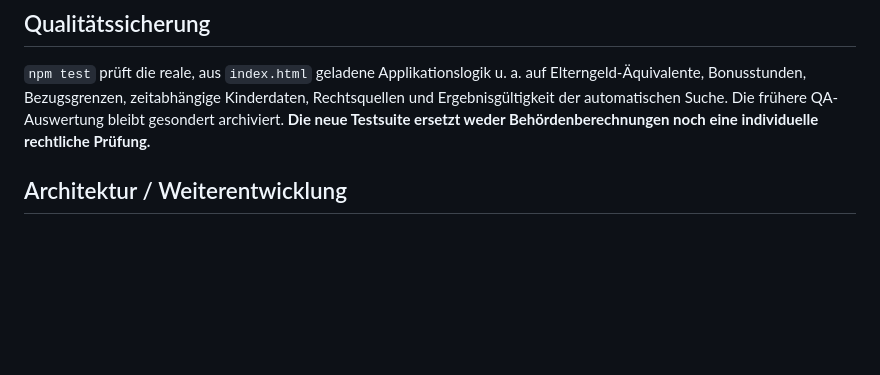
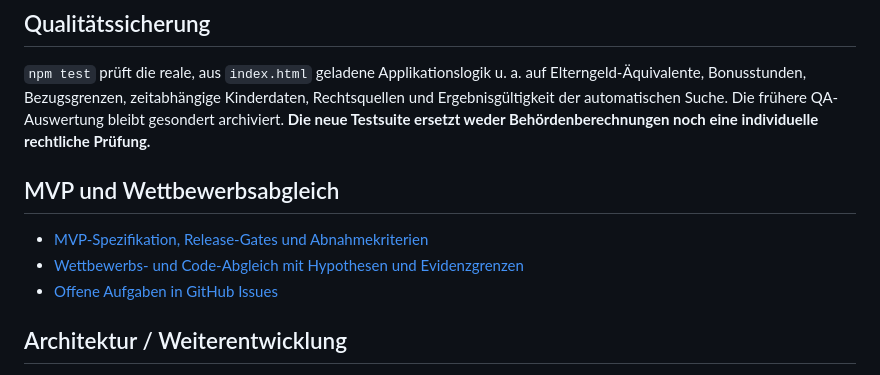
Before and after one commit to Codeelchi/elternzeit-zielplaner, a Markdown page: README.md, the part around the change. Rendered like a GitHub page; blank space fills up the shorter version.

```diff
--- a/README.md
+++ b/README.md
@@ -42,6 +42,12 @@ Zum lokalen HTTP-Test genügt zum Beispiel `python3 -m http.server 8080` im Repo
 
 `npm test` prüft die reale, aus `index.html` geladene Applikationslogik u. a. auf Elterngeld-Äquivalente, Bonusstunden, Bezugsgrenzen, zeitabhängige Kinderdaten, Rechtsquellen und Ergebnisgültigkeit der automatischen Suche. Die frühere QA-Auswertung bleibt gesondert archiviert. **Die neue Testsuite ersetzt weder Behördenberechnungen noch eine individuelle rechtliche Prüfung.**
 
+## MVP und Wettbewerbsabgleich
+
+- [MVP-Spezifikation, Release-Gates und Abnahmekriterien](docs/MVP-2026-10-14.md)
+- [Wettbewerbs- und Code-Abgleich mit Hypothesen und Evidenzgrenzen](docs/WETTBEWERB-UND-CODE-ABGLEICH.md)
+- [Offene Aufgaben in GitHub Issues](https://github.com/Codeelchi/elternzeit-zielplaner/issues)
+
 ## Architektur / Weiterentwicklung
 
 Aktuell ist `index.html` aus Gründen der Offline-Nutzung bewusst selbsttragend. Mittelfristig sollten Modell, Rechtsregel-Engine, Optimierer, Rendering und Datenpersistenz unabhängig voneinander testbar werden. Die im HTML angebotene Suchfunktion prüft nur erzeugte Muster und erhebt keinen Anspruch auf vollständige kombinatorische Optimierung. Weitere Schritte: siehe [Roadmap](docs/ROADMAP.md).
```
Also changed, not shown: docs/MVP-2026-10-14.md (added, +108 -0 lines), docs/WETTBEWERB-UND-CODE-ABGLEICH.md (added, +100 -0 lines).
